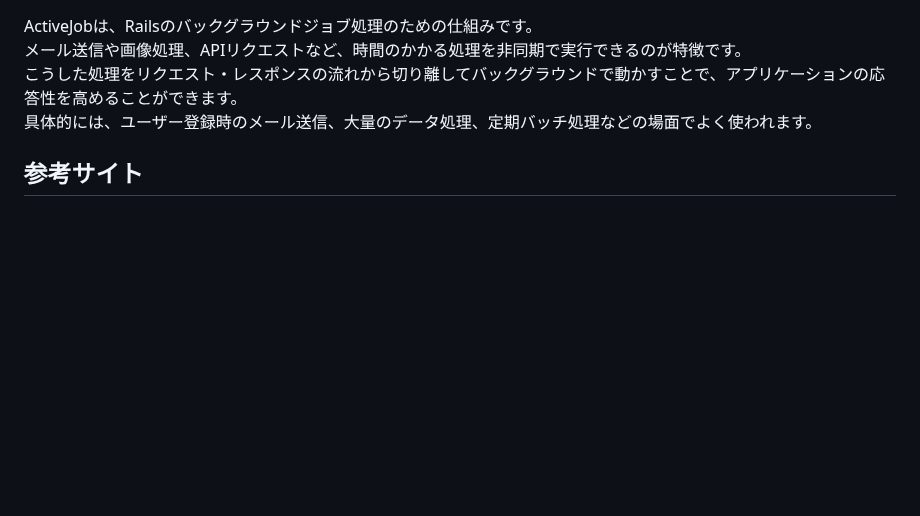
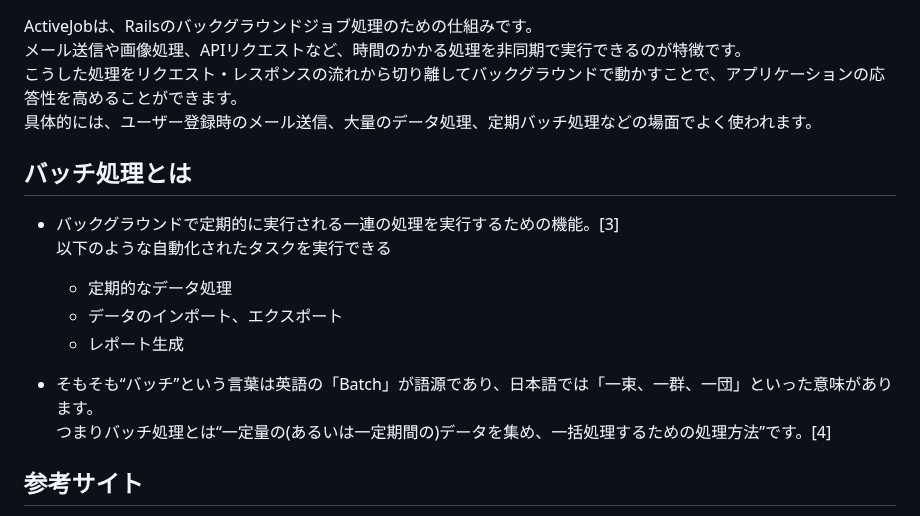
Before and after one commit to teriyakiharumaki/til, a Markdown page: rails/2025-07-04_ActiveJob.md, the part around one of its changes. Rendered like a GitHub page; blank space fills up the shorter version.

Commit message:
TIL: ActiveJobについての勉強,

```diff
--- a/rails/2025-07-04_ActiveJob.md
+++ b/rails/2025-07-04_ActiveJob.md
@@ -63,6 +63,17 @@ ActiveJobは、Railsのバックグラウンドジョブ処理のための仕組
 こうした処理をリクエスト・レスポンスの流れから切り離してバックグラウンドで動かすことで、アプリケーションの応答性を高めることができます。<br>
 具体的には、ユーザー登録時のメール送信、大量のデータ処理、定期バッチ処理などの場面でよく使われます。
 
+## バッチ処理とは
+
+- バックグラウンドで定期的に実行される一連の処理を実行するための機能。[3]<br>
+以下のような自動化されたタスクを実行できる
+  - 定期的なデータ処理
+  - データのインポート、エクスポート
+  - レポート生成
+
+- そもそも“バッチ”という言葉は英語の「Batch」が語源であり、日本語では「一束、一群、一団」といった意味があります。<br>
+つまりバッチ処理とは“一定量の(あるいは一定期間の)データを集め、一括処理するための処理方法”です。[4]
+
 ## 参考サイト
 [1](https://railsguides.jp/active_job_basics.html#:~:text=Active%20Job%E3%81%AF%E3%80%81%E3%83%90%E3%83%83%E3%82%AF%E3%82%B0%E3%83%A9%E3%82%A6%E3%83%B3%E3%83%89,%E3%82%A4%E3%83%B3%E3%82%BF%E3%83%BC%E3%83%95%E3%82%A7%E3%82%A4%E3%82%B9%E3%82%92%E6%8F%90%E4%BE%9B%E3%81%97%E3%81%BE%E3%81%99%E3%80%82)<br>
 [2](https://qiita.com/seiyatakahashi/items/cb9ae73e5ba3020f4a89)<br>
```
Also changed, not shown: other parts of rails/2025-07-04_ActiveJob.md (+2 -0 lines).
